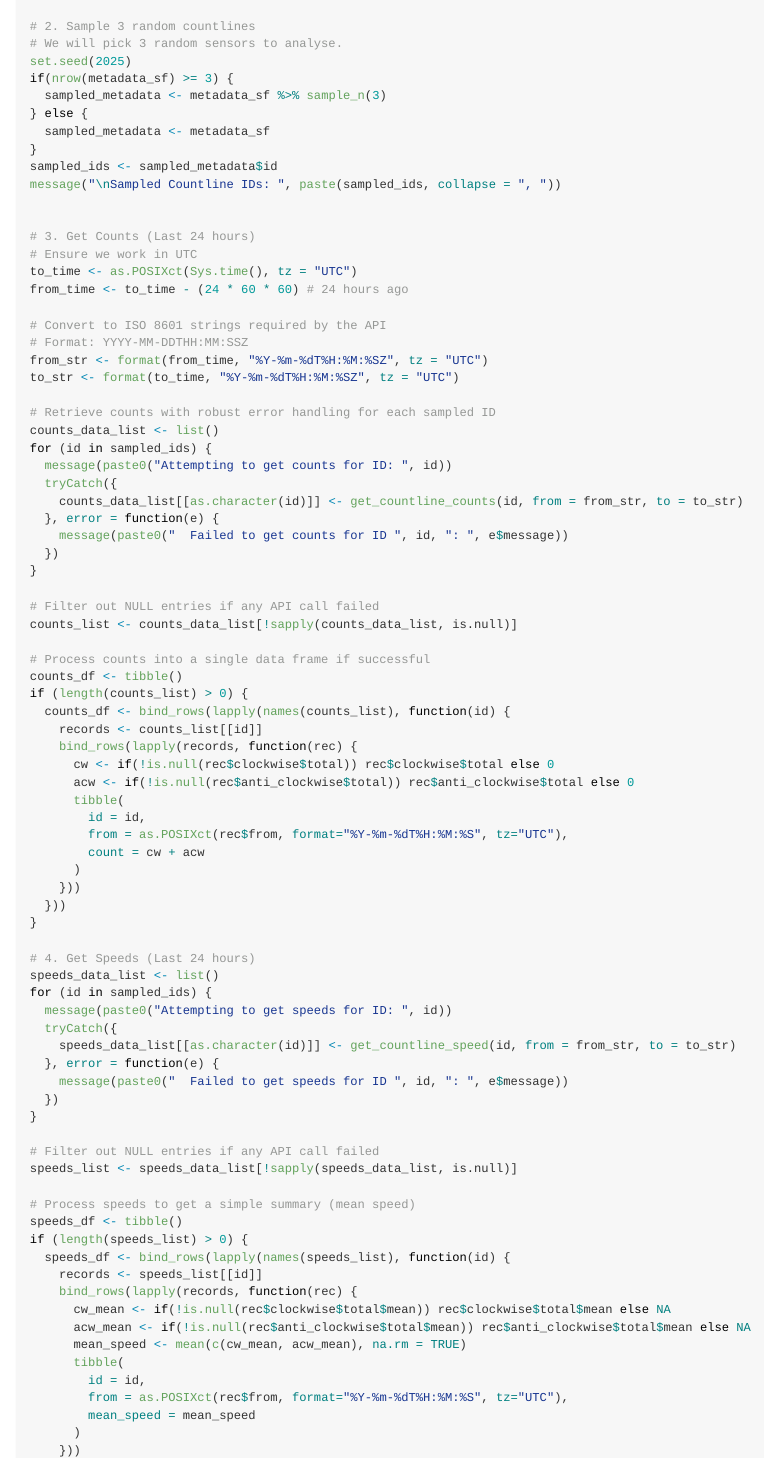
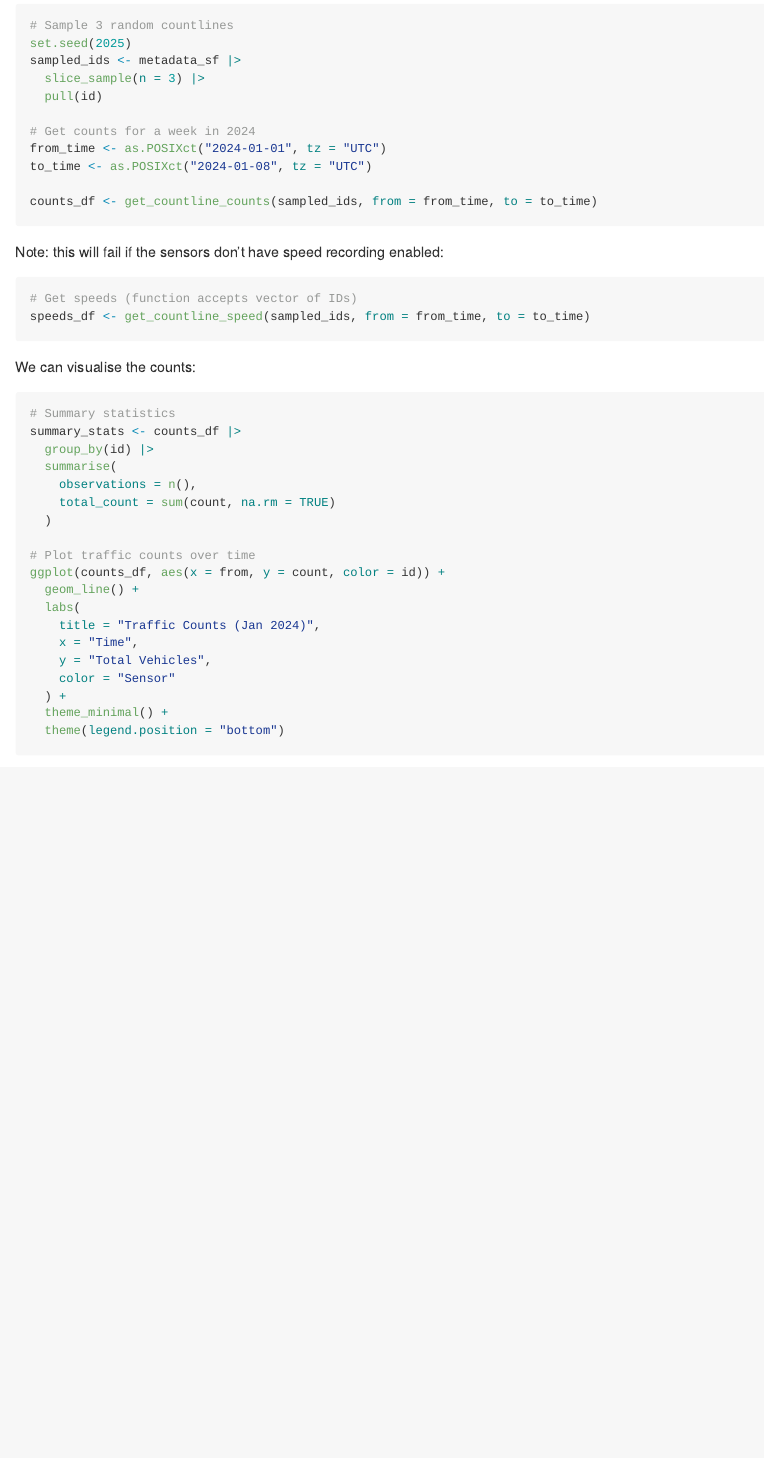
Before and after one commit to Robinlovelace/vivrcity, an R Markdown document (README.Rmd): the page in a window 1100 px wide, from 1510 px down before the commit and from 1250 px down after it, so that both start at the same text. The pictures show the output file README.md that the author committed with the source, drawn offline in the style of GitHub.

Commit message:
Simplify README with working example and add traffic counts plot

````diff
--- a/README.Rmd
+++ b/README.Rmd
@@ -74,81 +74,43 @@ print(metadata_sf)
+# Sample 3 random countlines
+set.seed(2025)
+sampled_ids <- metadata_sf |>
+  slice_sample(n = 3) |>
+  pull(id)
 
-# 2. Sample 3 random countlines
-# We will pick 3 random sensors to analyse.
-set.seed(2025)
-if(nrow(metadata_sf) >= 3) {
-  sampled_metadata <- metadata_sf %>% sample_n(3)
-} else {
-  sampled_metadata <- metadata_sf
-}
-sampled_ids <- sampled_metadata$id
-message("\nSampled Countline IDs: ", paste(sampled_ids, collapse = ", "))
+# Get counts for a week in 2024
+from_time <- as.POSIXct("2024-01-01", tz = "UTC")
+to_time <- as.POSIXct("2024-01-08", tz = "UTC")
 
+counts_df <- get_countline_counts(sampled_ids, from = from_time, to = to_time)
+```
 
-# 3. Get Counts (Last 24 hours)
-# Ensure we work in UTC
-to_time <- as.POSIXct(Sys.time(), tz = "UTC")
-from_time <- to_time - (24 * 60 * 60) # 24 hours ago
+Note: this will fail if the sensors don't have speed recording enabled:
 
-# Convert to ISO 8601 strings required by the API
-# Format: YYYY-MM-DDTHH:MM:SSZ
-from_str <- format(from_time, "%Y-%m-%dT%H:%M:%SZ", tz = "UTC")
-to_str <- format(to_time, "%Y-%m-%dT%H:%M:%SZ", tz = "UTC")
+```{r, eval=FALSE}
+# Get speeds (function accepts vector of IDs)
+speeds_df <- get_countline_speed(sampled_ids, from = from_time, to = to_time)
+```
 
-# Retrieve counts with robust error handling for each sampled ID
-counts_data_list <- list()
-for (id in sampled_ids) {
-  message(paste0("Attempting to get counts for ID: ", id))
-  tryCatch({
-    counts_data_list[[as.character(id)]] <- get_countline_counts(id, from = from_str, to = to_str)
-  }, error = function(e) {
-    message(paste0("  Failed to get counts for ID ", id, ": ", e$message))
-  })
-}
+We can visualise the counts:
 
-# Filter out NULL entries if any API call failed
-counts_list <- counts_data_list[!sapply(counts_data_list, is.null)]
+```{r summary}
+# Summary statistics
+summary_stats <- counts_df |>
+  group_by(id) |>
+  summarise(
+    observations = n(),
+    total_count = sum(count, na.rm = TRUE)
+  )
 
-# Process counts into a single data frame if successful
-counts_df <- tibble()
-if (length(counts_list) > 0) {
-  counts_df <- bind_rows(lapply(names(counts_list), function(id) {
-    records <- counts_list[[id]]
-    bind_rows(lapply(records, function(rec) {
-      cw <- if(!is.null(rec$clockwise$total)) rec$clockwise$total else 0
-      acw <- if(!is.null(rec$anti_clockwise$total)) rec$anti_clockwise$total else 0
-      tibble(
-        id = id,
-        from = as.POSIXct(rec$from, format="%Y-%m-%dT%H:%M:%S", tz="UTC"),
-        count = cw + acw
-      )
-    }))
-  }))
-}
-
-# 4. Get Speeds (Last 24 hours)
-speeds_data_list <- list()
-for (id in sampled_ids) {
-  message(paste0("Attempting to get speeds for ID: ", id))
-  tryCatch({
-    speeds_data_list[[as.character(id)]] <- get_countline_speed(id, from = from_str, to = to_str)
-  }, error = function(e) {
-    message(paste0("  Failed to get speeds for ID ", id, ": ", e$message))
-  })
-}
-
-# Filter out NULL entries if any API call failed
-speeds_list <- speeds_data_list[!sapply(speeds_data_list, is.null)]
-
-# Process speeds to get a simple summary (mean speed)
-speeds_df <- tibble()
-if (length(speeds_list) > 0) {
-  speeds_df <- bind_rows(lapply(names(speeds_list), function(id) {
-    records <- speeds_list[[id]]
-    bind_rows(lapply(records, function(rec) {
-      cw_mean <- if(!is.null(rec$clockwise$total$mean)) rec$clockwise$total$mean else NA
-      acw_mean <- if(!is.null(rec$anti_clockwise$total$mean)) rec$anti_clockwise$total$mean else NA
-      mean_speed <- mean(c(cw_mean, acw_mean), na.rm = TRUE)
-      tibble(
-        id = id,
-        from = as.POSIXct(rec$from, format="%Y-%m-%dT%H:%M:%S", tz="UTC"),
-        mean_speed = mean_speed
+# Plot traffic counts over time
+ggplot(counts_df, aes(x = from, y = count, color = id)) +
+  geom_line() +
+  labs(
+    title = "Traffic Counts (Jan 2024)",
+    x = "Time",
+    y = "Total Vehicles",
+    color = "Sensor"
+  ) +
+  theme_minimal() +
+  theme(legend.position = "bottom")
+```
````
Also changed, not shown: README.md, README.Rmd (99 more changed lines), 1 other file.
